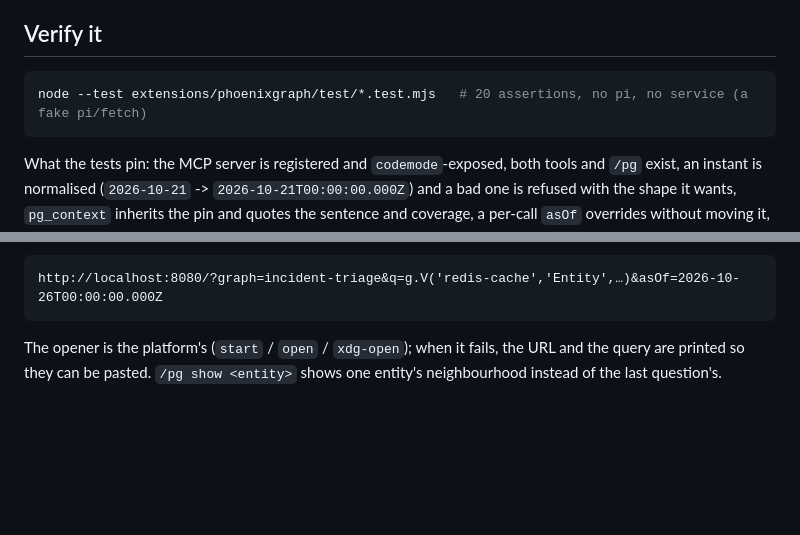
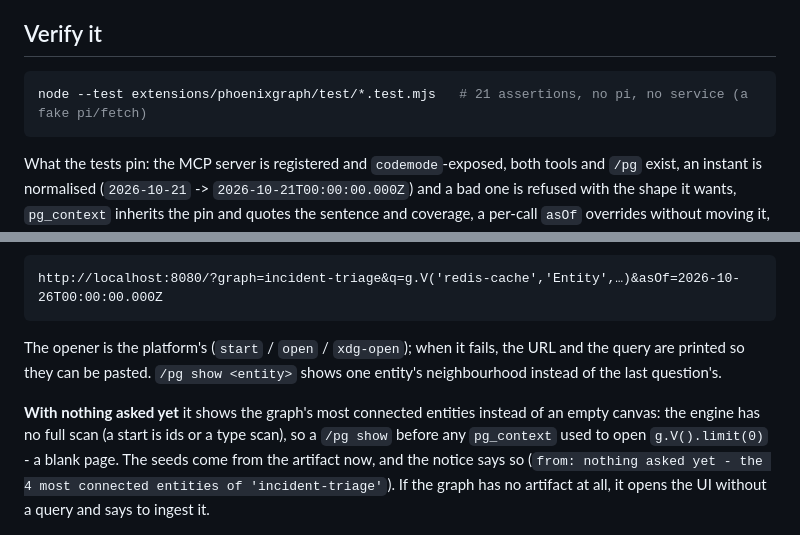
Before and after one commit to KanJiaZhang/PhoenixGraph, a Markdown page: extensions/phoenixgraph/README.md, 2 parts joined by grey strips. GitHub-like rendering; blank space fills up the shorter version.

````diff
--- a/extensions/phoenixgraph/README.md
+++ b/extensions/phoenixgraph/README.md
@@ -64,7 +64,7 @@ resume give the instant that branch was asking from. Nothing is written outside
 ## Verify it
 
 ```bash
-node --test extensions/phoenixgraph/test/*.test.mjs   # 20 assertions, no pi, no service (a fake pi/fetch)
+node --test extensions/phoenixgraph/test/*.test.mjs   # 21 assertions, no pi, no service (a fake pi/fetch)
 ```
 
 What the tests pin: the MCP server is registered and `codemode`-exposed, both tools and `/pg` exist, an instant is
@@ -94,6 +94,12 @@ http://localhost:8080/?graph=incident-triage&q=g.V('redis-cache','Entity',…)&a
 The opener is the platform's (`start` / `open` / `xdg-open`); when it fails, the URL and the query are printed so
 they can be pasted. `/pg show <entity>` shows one entity's neighbourhood instead of the last question's.
 
+**With nothing asked yet** it shows the graph's most connected entities instead of an empty canvas: the engine has
+no full scan (a start is ids or a type scan), so a `/pg show` before any `pg_context` used to open
+`g.V().limit(0)` - a blank page. The seeds come from the artifact now, and the notice says so
+(`from: nothing asked yet - the 4 most connected entities of 'incident-triage'`). If the graph has no artifact at
+all, it opens the UI without a query and says to ingest it.
+
 ![the UI opened at the context the agent used](../../docs/screenshots/incident-triage-show-context.png)
 
 ## Limits
````
Also changed, not shown: CHANGELOG.md (+6 -0 lines), docs/screenshots/incident-triage-show-context.png, docs/screenshots/incident-triage-show-fallback.png (added), 2 other files.
